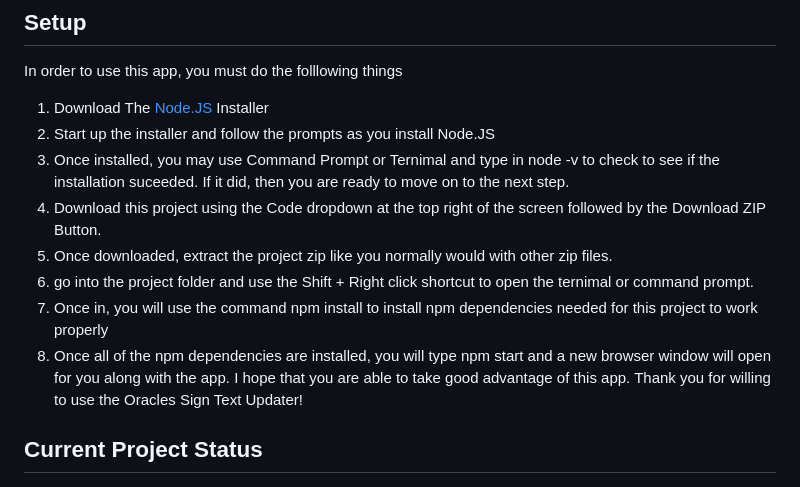
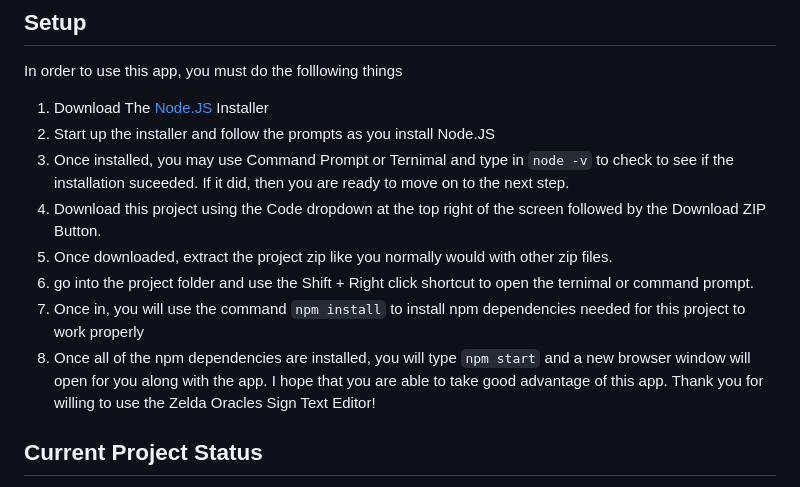
Before and after one commit to josephanimate2021/Zelda-Oracles-Sign-Text-Editor, a Markdown page: README.md, the part around the change. Drawn GitHub-style.

````diff
--- a/README.md
+++ b/README.md
@@ -16,14 +16,14 @@ If the operation didn't go as expected, then you won't be able to see your resul
 In order to use this app, you must do the folllowing things
 1. Download The [Node.JS](https://nodejs.org) Installer
 2. Start up the installer and follow the prompts as you install Node.JS
-3. Once installed, you may use Command Prompt or Ternimal and type in node -v to check to see if the installation suceeded.
+3. Once installed, you may use Command Prompt or Ternimal and type in ```node -v``` to check to see if the installation suceeded.
    If it did, then you are ready to move on to the next step.
 4. Download this project using the Code dropdown at the top right of the screen followed by the Download ZIP Button.
 5. Once downloaded, extract the project zip like you normally would with other zip files.
 6. go into the project folder and use the Shift + Right click shortcut to open the ternimal or command prompt.
-7. Once in, you will use the command npm install to install npm dependencies needed for this project to work properly
-8. Once all of the npm dependencies are installed, you will type npm start and a new browser window will open for you along with the app.
-I hope that you are able to take good advantage of this app. Thank you for willing to use the Oracles Sign Text Updater!
+7. Once in, you will use the command ```npm install``` to install npm dependencies needed for this project to work properly
+8. Once all of the npm dependencies are installed, you will type ```npm start``` and a new browser window will open for you along with the app.
+I hope that you are able to take good advantage of this app. Thank you for willing to use the Zelda Oracles Sign Text Editor!
 ## Current Project Status
 * Ages signs work mostly fine after updating them, adding new text, and deleting the text. Even taking you to the right room in LynnaLab if you want to see where the sign is.
 * Seasons signs also work, however, because of the way the signText.s file was constructed in the oracles-disasm repo for seasons, tracking the room in LynnaLab
````
